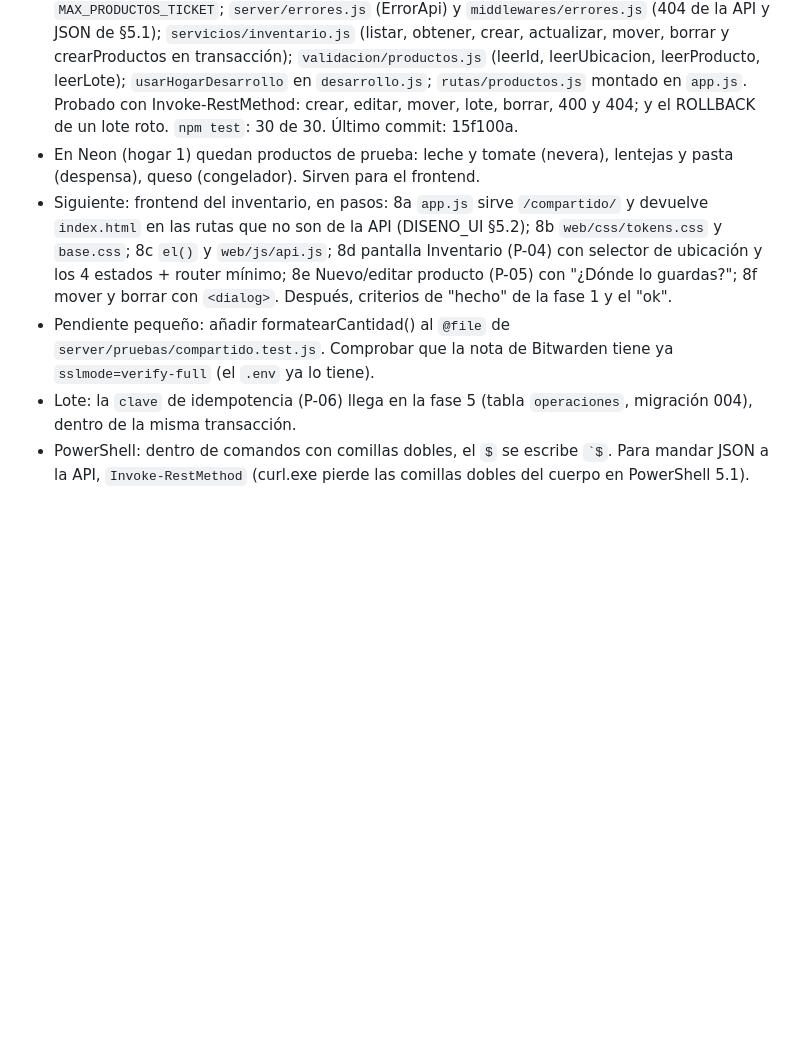
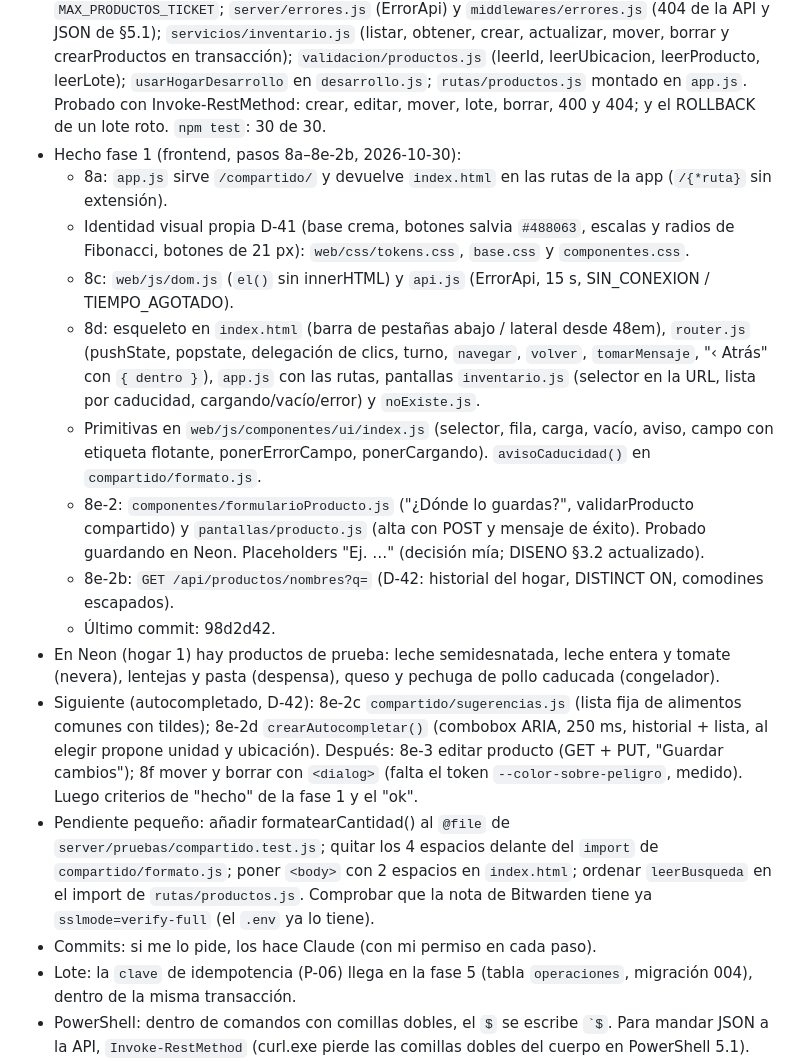
Before and after one commit to AlvaroAlme/recetas-pwa, a Markdown page: CLAUDE.md, the part around the change. Rendered like a GitHub page; blank space fills up the shorter version.

Commit message:
Estado actual: fase 1, frontend hasta el paso 8e-2b
Co-Authored-By: Claude Opus 5.5 <noreply@anthropic.com>

```diff
--- a/CLAUDE.md
+++ b/CLAUDE.md
@@ -71,19 +71,47 @@ Proyecto de portfolio de un estudiante de DAW.
   leerLote); `usarHogarDesarrollo` en `desarrollo.js`;
   `rutas/productos.js` montado en `app.js`. Probado con
   Invoke-RestMethod: crear, editar, mover, lote, borrar, 400 y 404; y el
-  ROLLBACK de un lote roto. `npm test`: 30 de 30. Último commit: 15f100a.
-- En Neon (hogar 1) quedan productos de prueba: leche y tomate (nevera),
-  lentejas y pasta (despensa), queso (congelador). Sirven para el frontend.
-- Siguiente: frontend del inventario, en pasos:
-  8a `app.js` sirve `/compartido/` y devuelve `index.html` en las rutas que
-  no son de la API (DISENO_UI §5.2); 8b `web/css/tokens.css` y `base.css`;
-  8c `el()` y `web/js/api.js`; 8d pantalla Inventario (P-04) con selector
-  de ubicación y los 4 estados + router mínimo; 8e Nuevo/editar producto
-  (P-05) con "¿Dónde lo guardas?"; 8f mover y borrar con `<dialog>`.
-  Después, criterios de "hecho" de la fase 1 y el "ok".
+  ROLLBACK de un lote roto. `npm test`: 30 de 30.
+- Hecho fase 1 (frontend, pasos 8a–8e-2b, 2026-10-30):
+  - 8a: `app.js` sirve `/compartido/` y devuelve `index.html` en las rutas
+    de la app (`/{*ruta}` sin extensión).
+  - Identidad visual propia D-41 (base crema, botones salvia `#488063`,
+    escalas y radios de Fibonacci, botones de 21 px): `web/css/tokens.css`,
+    `base.css` y `componentes.css`.
+  - 8c: `web/js/dom.js` (`el()` sin innerHTML) y `api.js` (ErrorApi,
+    15 s, SIN_CONEXION / TIEMPO_AGOTADO).
+  - 8d: esqueleto en `index.html` (barra de pestañas abajo / lateral desde
+    48em), `router.js` (pushState, popstate, delegación de clics, turno,
+    `navegar`, `volver`, `tomarMensaje`, "‹ Atrás" con `{ dentro }`),
+    `app.js` con las rutas, pantallas `inventario.js` (selector en la URL,
+    lista por caducidad, cargando/vacío/error) y `noExiste.js`.
+  - Primitivas en `web/js/componentes/ui/index.js` (selector, fila, carga,
+    vacío, aviso, campo con etiqueta flotante, ponerErrorCampo,
+    ponerCargando). `avisoCaducidad()` en `compartido/formato.js`.
+  - 8e-2: `componentes/formularioProducto.js` ("¿Dónde lo guardas?",
+    validarProducto compartido) y `pantallas/producto.js` (alta con POST y
+    mensaje de éxito). Probado guardando en Neon. Placeholders "Ej. …"
+    (decisión mía; DISENO §3.2 actualizado).
+  - 8e-2b: `GET /api/productos/nombres?q=` (D-42: historial del hogar,
+    DISTINCT ON, comodines escapados).
+  - Último commit: 98d2d42.
+- En Neon (hogar 1) hay productos de prueba: leche semidesnatada, leche
+  entera y tomate (nevera), lentejas y pasta (despensa), queso y pechuga de
+  pollo caducada (congelador).
+- Siguiente (autocompletado, D-42): 8e-2c `compartido/sugerencias.js`
+  (lista fija de alimentos comunes con tildes); 8e-2d `crearAutocompletar()`
+  (combobox ARIA, 250 ms, historial + lista, al elegir propone unidad y
+  ubicación). Después: 8e-3 editar producto (GET + PUT, "Guardar
+  cambios"); 8f mover y borrar con `<dialog>` (falta el token
+  `--color-sobre-peligro`, medido). Luego criterios de "hecho" de la
+  fase 1 y el "ok".
 - Pendiente pequeño: añadir formatearCantidad() al `@file` de
-  `server/pruebas/compartido.test.js`. Comprobar que la nota de Bitwarden
-  tiene ya `sslmode=verify-full` (el `.env` ya lo tiene).
+  `server/pruebas/compartido.test.js`; quitar los 4 espacios delante del
+  `import` de `compartido/formato.js`; poner `<body>` con 2 espacios en
+  `index.html`; ordenar `leerBusqueda` en el import de `rutas/productos.js`.
+  Comprobar que la nota de Bitwarden tiene ya `sslmode=verify-full` (el
+  `.env` ya lo tiene).
+- Commits: si me lo pide, los hace Claude (con mi permiso en cada paso).
 - Lote: la `clave` de idempotencia (P-06) llega en la fase 5 (tabla
   `operaciones`, migración 004), dentro de la misma transacción.
 - PowerShell: dentro de comandos con comillas dobles, el `$` se escribe
```
